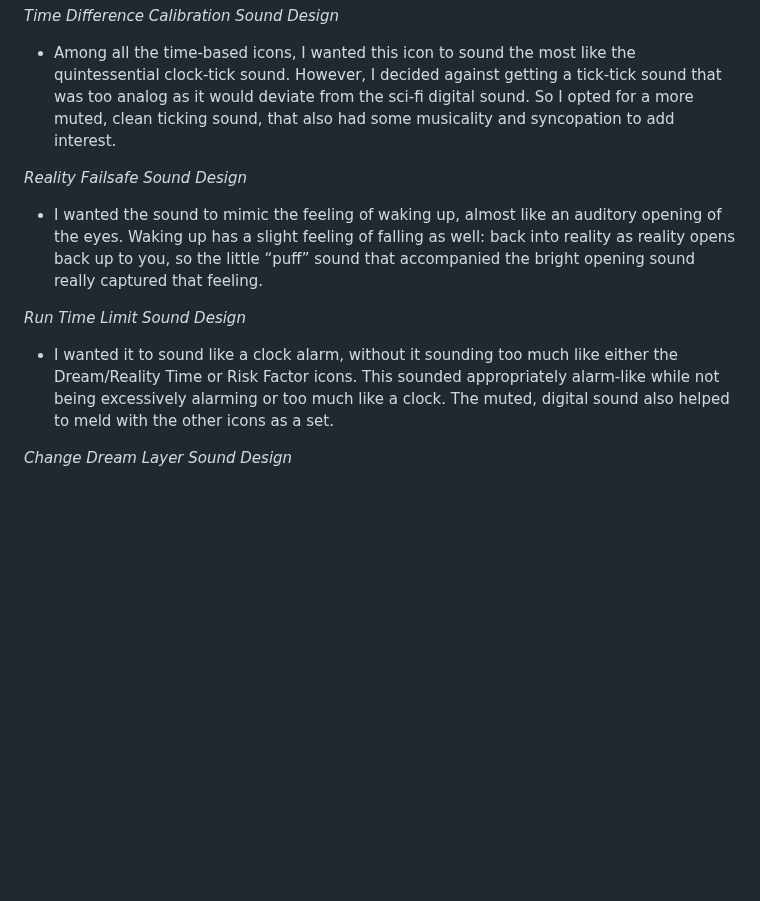
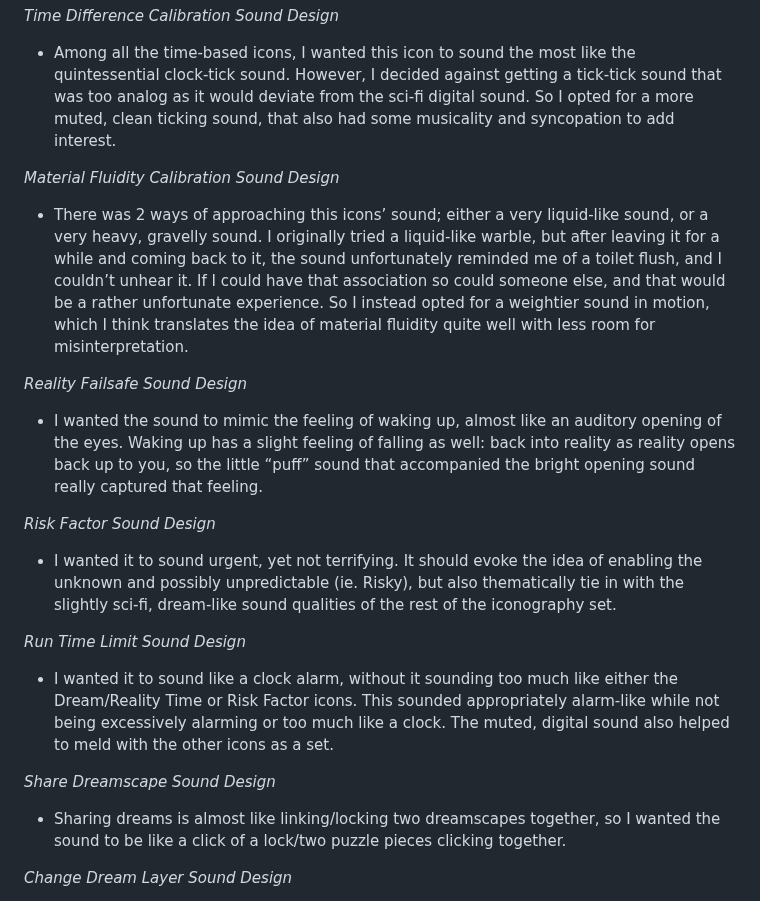
Before and after one commit to JamieS406/dms1_jamiesblog, a Markdown page: posts/Process_A2.md, the part around the change. Rendered like a GitHub page; blank space fills up the shorter version.

Commit message:
added in missing sound design writeup sections

```diff
--- a/posts/Process_A2.md
+++ b/posts/Process_A2.md
@@ -47,11 +47,20 @@ disable_html_sanitization: true
 *Time Difference Calibration Sound Design*
 - Among all the time-based icons, I wanted this icon to sound the most like the quintessential clock-tick sound. However, I decided against getting a tick-tick sound that was too analog as it would deviate from the sci-fi digital sound. So I opted for a more muted, clean ticking sound, that also had some musicality and syncopation to add interest.
 
+*Material Fluidity Calibration Sound Design*
+- There was 2 ways of approaching this icons’ sound; either a very liquid-like sound, or a very heavy, gravelly sound. I originally tried a liquid-like warble, but after leaving it for a while and coming back to it, the sound unfortunately reminded me of a toilet flush, and I couldn’t unhear it. If I could have that association so could someone else, and that would be a rather unfortunate experience. So I instead opted for a weightier sound in motion, which I think translates the idea of material fluidity quite well with less room for misinterpretation.
+
 *Reality Failsafe Sound Design*
 - I wanted the sound to mimic the feeling of waking up, almost like an auditory opening of the eyes. Waking up has a slight feeling of falling as well: back into reality as reality opens back up to you, so the little “puff” sound that accompanied the bright opening sound really captured that feeling.
 
+*Risk Factor Sound Design*
+- I wanted it to sound urgent, yet not terrifying. It should evoke the idea of enabling the unknown and possibly unpredictable (ie. Risky), but also thematically tie in with the slightly sci-fi, dream-like sound qualities of the rest of the iconography set.
+
 *Run Time Limit Sound Design*
 - I wanted it to sound like a clock alarm, without it sounding too much like either the Dream/Reality Time or Risk Factor icons. This sounded appropriately alarm-like while not being excessively alarming or too much like a clock. The muted, digital sound also helped to meld with the other icons as a set.
+
+*Share Dreamscape Sound Design*
+- Sharing dreams is almost like linking/locking two dreamscapes together, so I wanted the sound to be like a click of a lock/two puzzle pieces clicking together.
 
 *Change Dream Layer Sound Design*
 - Moving through different dream layers gives the impression of flying through to a different realm and settling in it. I wanted there to be a space-ship “lift-off” quality to the sound with a little resistance near the end to indicate the arrival to the next “dream layer”.
```
